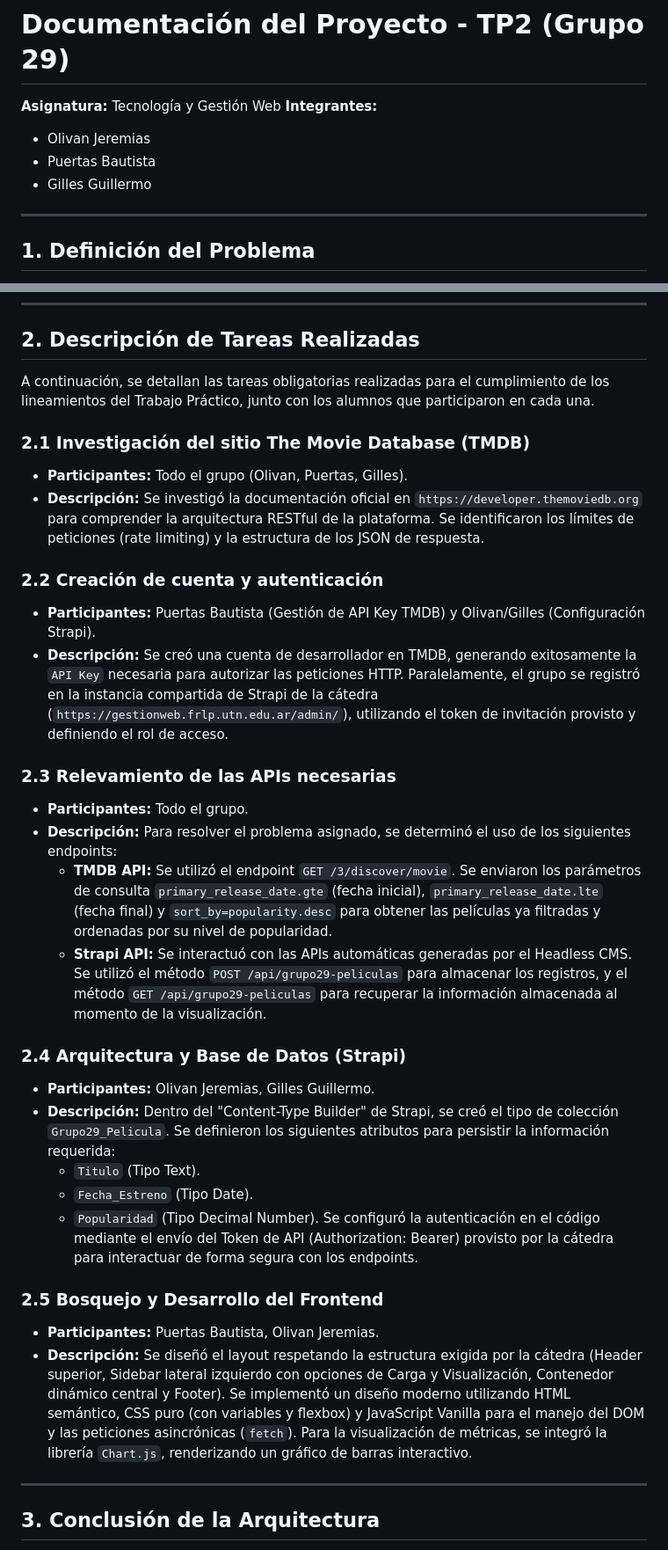
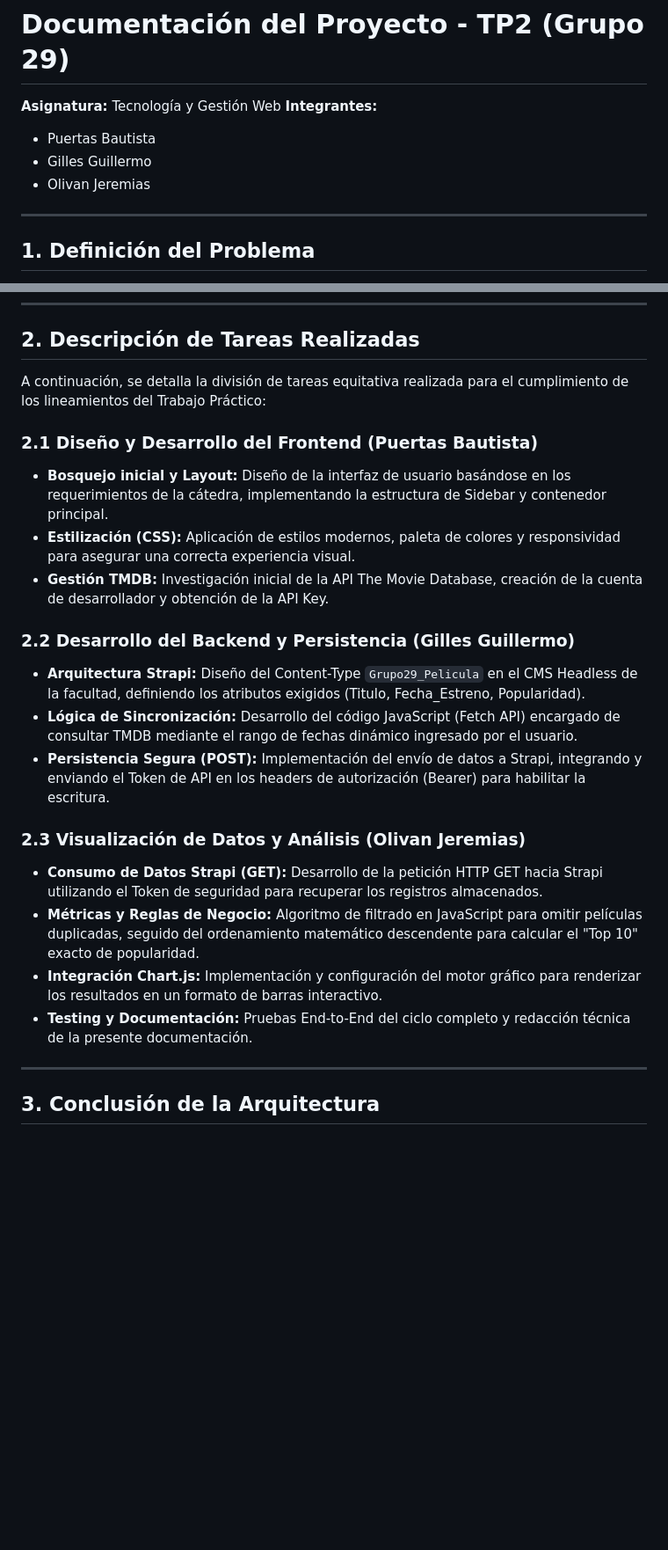
Before and after one commit to guille123giles-cloud/tp2-grupo29-tecnologia-y-gestion-web, a Markdown page: documentacion_tp2.md, 2 parts joined by grey strips. Shown at 88% size. Drawn GitHub-style; blank space fills up the shorter version.

Commit message:
Distribucion final de tareas para la exposicion (3 integrantes)

```diff
--- a/documentacion_tp2.md
+++ b/documentacion_tp2.md
@@ -2,9 +2,9 @@
 
 **Asignatura:** Tecnología y Gestión Web
 **Integrantes:**
-- Olivan Jeremias
 - Puertas Bautista
 - Gilles Guillermo
+- Olivan Jeremias
 
 ---
 
@@ -16,33 +16,23 @@
 
 ## 2. Descripción de Tareas Realizadas
 
-A continuación, se detallan las tareas obligatorias realizadas para el cumplimiento de los lineamientos del Trabajo Práctico, junto con los alumnos que participaron en cada una.
+A continuación, se detalla la división de tareas equitativa realizada para el cumplimiento de los lineamientos del Trabajo Práctico:
 
-### 2.1 Investigación del sitio The Movie Database (TMDB)
-- **Participantes:** Todo el grupo (Olivan, Puertas, Gilles).
-- **Descripción:** Se investigó la documentación oficial en `https://developer.themoviedb.org` para comprender la arquitectura RESTful de la plataforma. Se identificaron los límites de peticiones (rate limiting) y la estructura de los JSON de respuesta.
+### 2.1 Diseño y Desarrollo del Frontend (Puertas Bautista)
+- **Bosquejo inicial y Layout:** Diseño de la interfaz de usuario basándose en los requerimientos de la cátedra, implementando la estructura de Sidebar y contenedor principal.
+- **Estilización (CSS):** Aplicación de estilos modernos, paleta de colores y responsividad para asegurar una correcta experiencia visual.
+- **Gestión TMDB:** Investigación inicial de la API The Movie Database, creación de la cuenta de desarrollador y obtención de la API Key.
 
-### 2.2 Creación de cuenta y autenticación
-- **Participantes:** Puertas Bautista (Gestión de API Key TMDB) y Olivan/Gilles (Configuración Strapi).
-- **Descripción:** Se creó una cuenta de desarrollador en TMDB, generando exitosamente la `API Key` necesaria para autorizar las peticiones HTTP. Paralelamente, el grupo se registró en la instancia compartida de Strapi de la cátedra (`https://gestionweb.frlp.utn.edu.ar/admin/`), utilizando el token de invitación provisto y definiendo el rol de acceso.
+### 2.2 Desarrollo del Backend y Persistencia (Gilles Guillermo)
+- **Arquitectura Strapi:** Diseño del Content-Type `Grupo29_Pelicula` en el CMS Headless de la facultad, definiendo los atributos exigidos (Titulo, Fecha_Estreno, Popularidad).
+- **Lógica de Sincronización:** Desarrollo del código JavaScript (Fetch API) encargado de consultar TMDB mediante el rango de fechas dinámico ingresado por el usuario.
+- **Persistencia Segura (POST):** Implementación del envío de datos a Strapi, integrando y enviando el Token de API en los headers de autorización (Bearer) para habilitar la escritura.
 
-### 2.3 Relevamiento de las APIs necesarias
-- **Participantes:** Todo el grupo.
-- **Descripción:** Para resolver el problema asignado, se determinó el uso de los siguientes endpoints:
-  - **TMDB API:** Se utilizó el endpoint `GET /3/discover/movie`. Se enviaron los parámetros de consulta `primary_release_date.gte` (fecha inicial), `primary_release_date.lte` (fecha final) y `sort_by=popularity.desc` para obtener las películas ya filtradas y ordenadas por su nivel de popularidad.
-  - **Strapi API:** Se interactuó con las APIs automáticas generadas por el Headless CMS. Se utilizó el método `POST /api/grupo29-peliculas` para almacenar los registros, y el método `GET /api/grupo29-peliculas` para recuperar la información almacenada al momento de la visualización.
-
-### 2.4 Arquitectura y Base de Datos (Strapi)
-- **Participantes:** Olivan Jeremias, Gilles Guillermo.
-- **Descripción:** Dentro del "Content-Type Builder" de Strapi, se creó el tipo de colección `Grupo29_Pelicula`. Se definieron los siguientes atributos para persistir la información requerida:
-  - `Titulo` (Tipo Text).
-  - `Fecha_Estreno` (Tipo Date).
-  - `Popularidad` (Tipo Decimal Number).
-  Se configuró la autenticación en el código mediante el envío del Token de API (Authorization: Bearer) provisto por la cátedra para interactuar de forma segura con los endpoints.
-
-### 2.5 Bosquejo y Desarrollo del Frontend
-- **Participantes:** Puertas Bautista, Olivan Jeremias.
-- **Descripción:** Se diseñó el layout respetando la estructura exigida por la cátedra (Header superior, Sidebar lateral izquierdo con opciones de Carga y Visualización, Contenedor dinámico central y Footer). Se implementó un diseño moderno utilizando HTML semántico, CSS puro (con variables y flexbox) y JavaScript Vanilla para el manejo del DOM y las peticiones asincrónicas (`fetch`). Para la visualización de métricas, se integró la librería `Chart.js`, renderizando un gráfico de barras interactivo.
+### 2.3 Visualización de Datos y Análisis (Olivan Jeremias)
+- **Consumo de Datos Strapi (GET):** Desarrollo de la petición HTTP GET hacia Strapi utilizando el Token de seguridad para recuperar los registros almacenados.
+- **Métricas y Reglas de Negocio:** Algoritmo de filtrado en JavaScript para omitir películas duplicadas, seguido del ordenamiento matemático descendente para calcular el "Top 10" exacto de popularidad.
+- **Integración Chart.js:** Implementación y configuración del motor gráfico para renderizar los resultados en un formato de barras interactivo.
+- **Testing y Documentación:** Pruebas End-to-End del ciclo completo y redacción técnica de la presente documentación.
 
 ---
 
```
